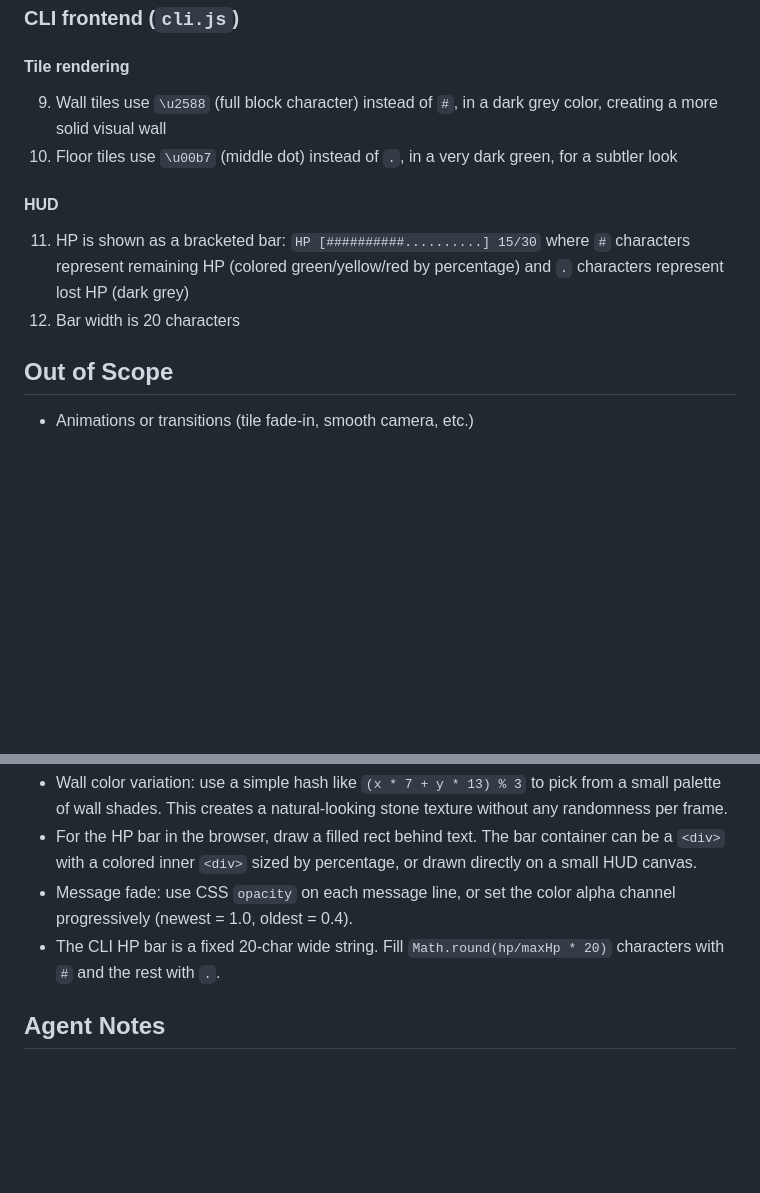
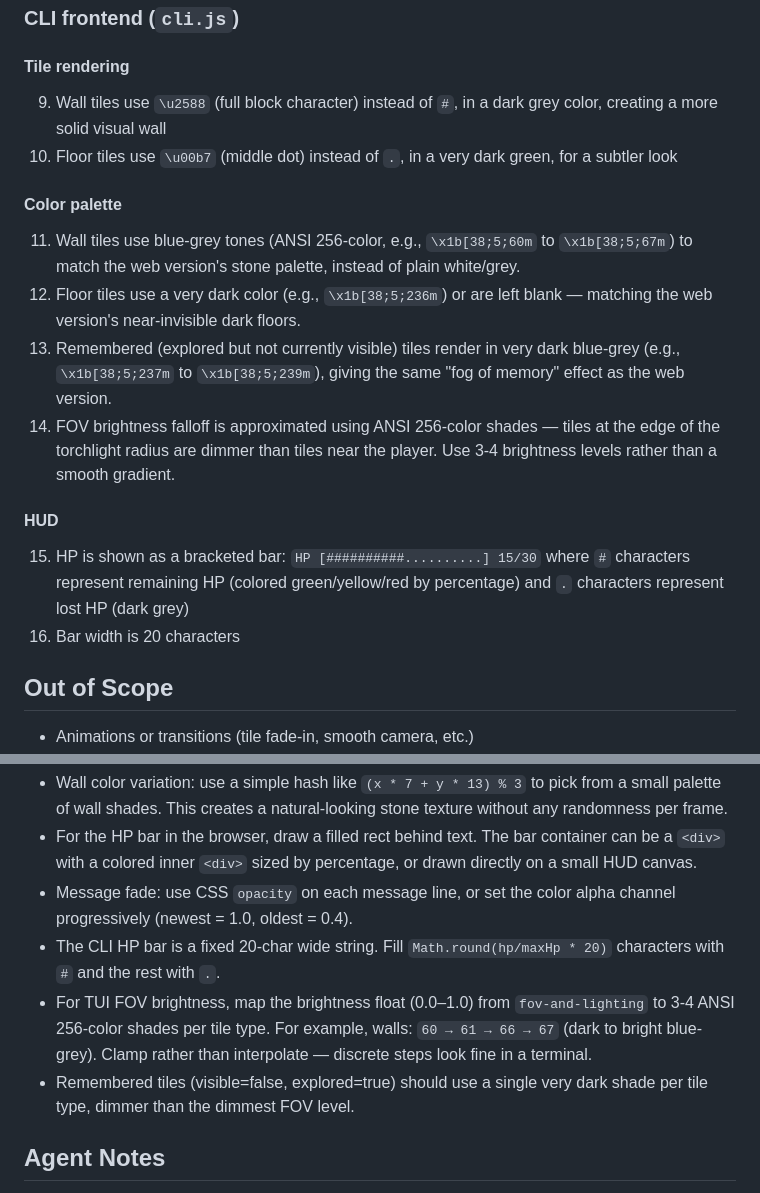
Before and after one commit to andlima/silly-game, a Markdown page: specs/visual-polish.md, 2 parts joined by grey strips. Rendered like a GitHub page; blank space fills up the shorter version.

Commit message:
Update visual-polish spec: TUI color palette, FOV brightness, remembered tiles
Bring the TUI closer to the web version's aesthetic — blue-grey walls,
dark floors, ANSI 256-color FOV falloff, and dim remembered tiles.

Co-Authored-By: Claude Opus 4.6 (1M context) <noreply@anthropic.com>

```diff
--- a/specs/visual-polish.md
+++ b/specs/visual-polish.md
@@ -66,12 +66,26 @@ both frontends — no gameplay logic changes.
 10. Floor tiles use `\u00b7` (middle dot) instead of `.`, in a very dark green,
     for a subtler look
 
+#### Color palette
+
+11. Wall tiles use blue-grey tones (ANSI 256-color, e.g., `\x1b[38;5;60m` to
+    `\x1b[38;5;67m`) to match the web version's stone palette, instead of plain
+    white/grey.
+12. Floor tiles use a very dark color (e.g., `\x1b[38;5;236m`) or are left
+    blank — matching the web version's near-invisible dark floors.
+13. Remembered (explored but not currently visible) tiles render in very dark
+    blue-grey (e.g., `\x1b[38;5;237m` to `\x1b[38;5;239m`), giving the same
+    "fog of memory" effect as the web version.
+14. FOV brightness falloff is approximated using ANSI 256-color shades —
+    tiles at the edge of the torchlight radius are dimmer than tiles near
+    the player. Use 3-4 brightness levels rather than a smooth gradient.
+
 #### HUD
 
-11. HP is shown as a bracketed bar: `HP [##########..........] 15/30` where `#`
+15. HP is shown as a bracketed bar: `HP [##########..........] 15/30` where `#`
     characters represent remaining HP (colored green/yellow/red by percentage)
     and `.` characters represent lost HP (dark grey)
-12. Bar width is 20 characters
+16. Bar width is 20 characters
 
 ## Out of Scope
 
@@ -92,6 +106,12 @@ both frontends — no gameplay logic changes.
   channel progressively (newest = 1.0, oldest = 0.4).
 - The CLI HP bar is a fixed 20-char wide string. Fill
   `Math.round(hp/maxHp * 20)` characters with `#` and the rest with `.`.
+- For TUI FOV brightness, map the brightness float (0.0–1.0) from
+  `fov-and-lighting` to 3-4 ANSI 256-color shades per tile type. For example,
+  walls: `60 → 61 → 66 → 67` (dark to bright blue-grey). Clamp rather than
+  interpolate — discrete steps look fine in a terminal.
+- Remembered tiles (visible=false, explored=true) should use a single very
+  dark shade per tile type, dimmer than the dimmest FOV level.
 
 ## Agent Notes
 
```
